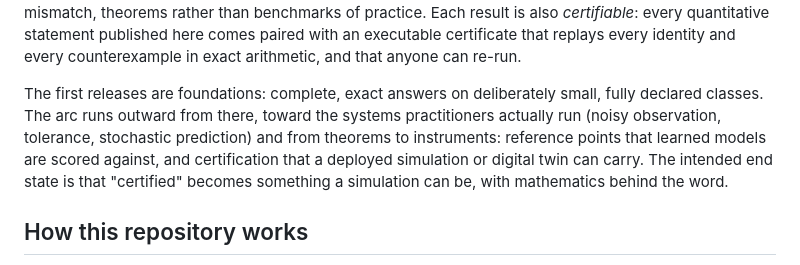
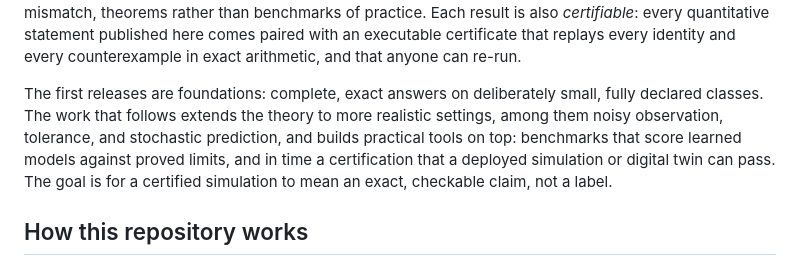
Before and after one commit to UniversityOfNicosia/certified-simulation, a Markdown page: README.md, the part around the change. GitHub-like rendering.

Commit message:
Plainer closing paragraph for the opening

```diff
--- a/README.md
+++ b/README.md
@@ -36,13 +36,13 @@ paired with an executable certificate that replays every identity and
 every counterexample in exact arithmetic, and that anyone can re-run.
 
 The first releases are foundations: complete, exact answers on
-deliberately small, fully declared classes. The arc runs outward from
-there, toward the systems practitioners actually run (noisy
-observation, tolerance, stochastic prediction) and from theorems to
-instruments: reference points that learned models are scored against,
-and certification that a deployed simulation or digital twin can
-carry. The intended end state is that "certified" becomes something a
-simulation can be, with mathematics behind the word.
+deliberately small, fully declared classes. The work that follows
+extends the theory to more realistic settings, among them noisy
+observation, tolerance, and stochastic prediction, and builds
+practical tools on top: benchmarks that score learned models against
+proved limits, and in time a certification that a deployed simulation
+or digital twin can pass. The goal is for a certified simulation to
+mean an exact, checkable claim, not a label.
 
 ## How this repository works
 
```
